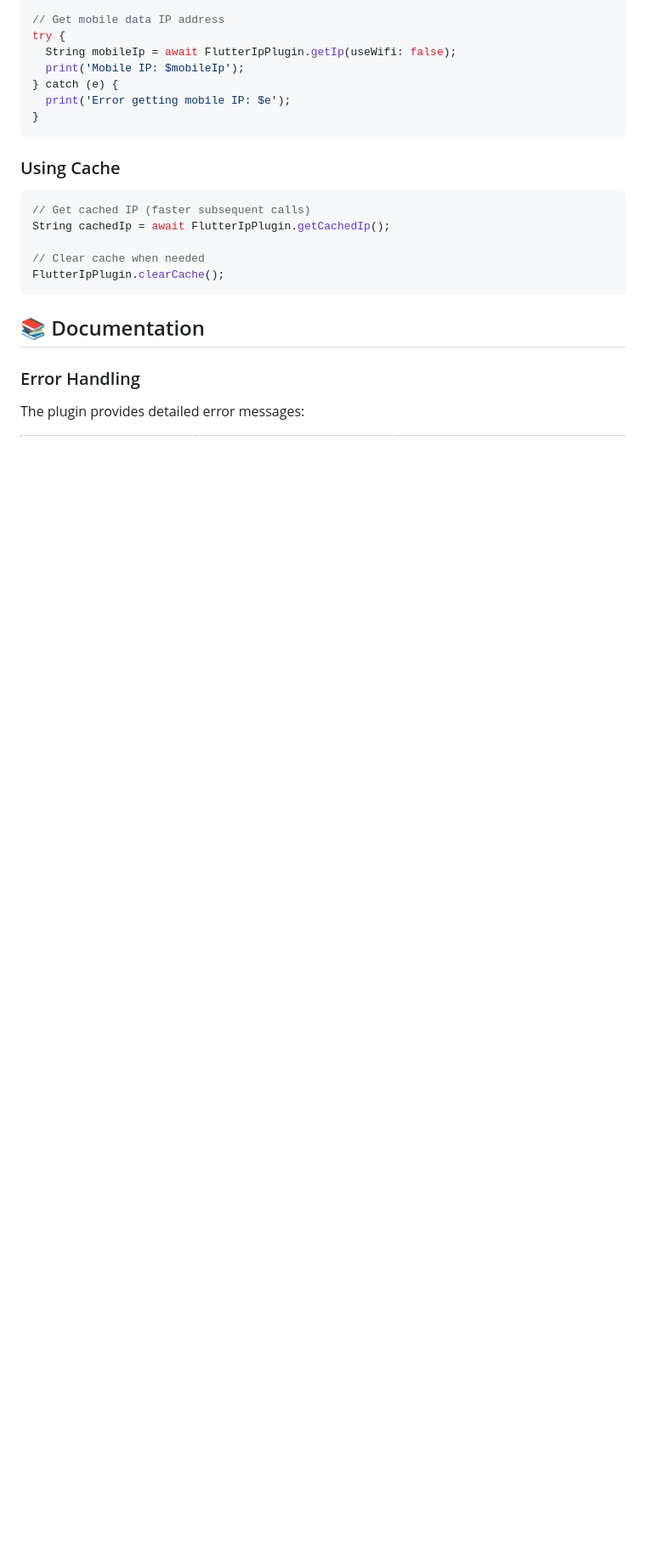
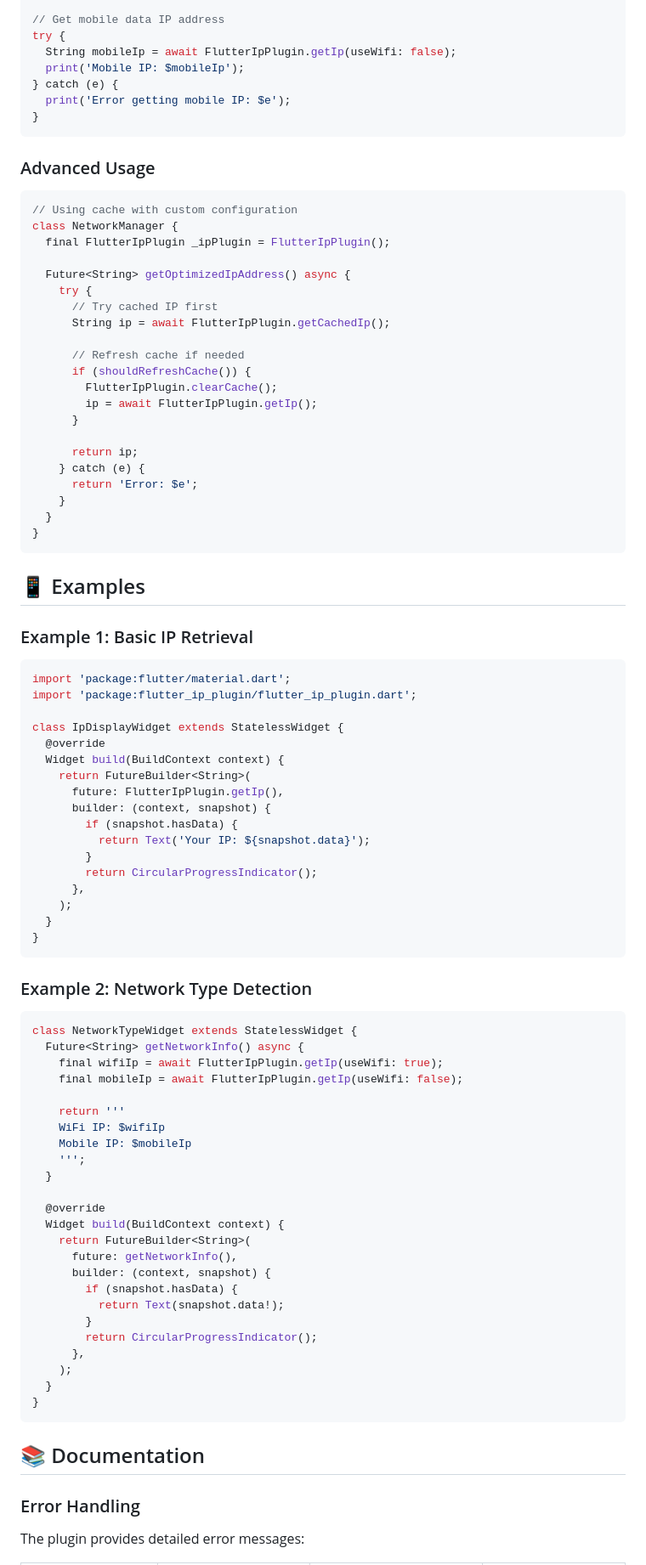
Before and after one commit to KOSALSENSOK096/Native-Plugin-Development, a Markdown page: README.md, the part around one of its changes. Shown at 85% size. Rendered like a GitHub page; blank space fills up the shorter version.

Commit message:
Enhance README with comprehensive documentation, examples, and visual improvements

````diff
--- a/README.md
+++ b/README.md
@@ -85,14 +118,83 @@ try {
 }
 ```
 
-### Using Cache
+### Advanced Usage
 
 ```dart
-// Get cached IP (faster subsequent calls)
-String cachedIp = await FlutterIpPlugin.getCachedIp();
+// Using cache with custom configuration
+class NetworkManager {
+  final FlutterIpPlugin _ipPlugin = FlutterIpPlugin();
 
-// Clear cache when needed
-FlutterIpPlugin.clearCache();
+  Future<String> getOptimizedIpAddress() async {
+    try {
+      // Try cached IP first
+      String ip = await FlutterIpPlugin.getCachedIp();
+
+      // Refresh cache if needed
+      if (shouldRefreshCache()) {
+        FlutterIpPlugin.clearCache();
+        ip = await FlutterIpPlugin.getIp();
+      }
+
+      return ip;
+    } catch (e) {
+      return 'Error: $e';
+    }
+  }
+}
+```
+
+## 📱 Examples
+
+### Example 1: Basic IP Retrieval
+
+```dart
+import 'package:flutter/material.dart';
+import 'package:flutter_ip_plugin/flutter_ip_plugin.dart';
+
+class IpDisplayWidget extends StatelessWidget {
+  @override
+  Widget build(BuildContext context) {
+    return FutureBuilder<String>(
+      future: FlutterIpPlugin.getIp(),
+      builder: (context, snapshot) {
+        if (snapshot.hasData) {
+          return Text('Your IP: ${snapshot.data}');
+        }
+        return CircularProgressIndicator();
+      },
+    );
+  }
+}
+```
+
+### Example 2: Network Type Detection
+
+```dart
+class NetworkTypeWidget extends StatelessWidget {
+  Future<String> getNetworkInfo() async {
+    final wifiIp = await FlutterIpPlugin.getIp(useWifi: true);
+    final mobileIp = await FlutterIpPlugin.getIp(useWifi: false);
+
+    return '''
+    WiFi IP: $wifiIp
+    Mobile IP: $mobileIp
+    ''';
+  }
+
+  @override
+  Widget build(BuildContext context) {
+    return FutureBuilder<String>(
+      future: getNetworkInfo(),
+      builder: (context, snapshot) {
+        if (snapshot.hasData) {
+          return Text(snapshot.data!);
+        }
+        return CircularProgressIndicator();
+      },
+    );
+  }
+}
 ```
 
 ## 📚 Documentation
````
Also changed, not shown: other parts of README.md (+112 -12 lines).
